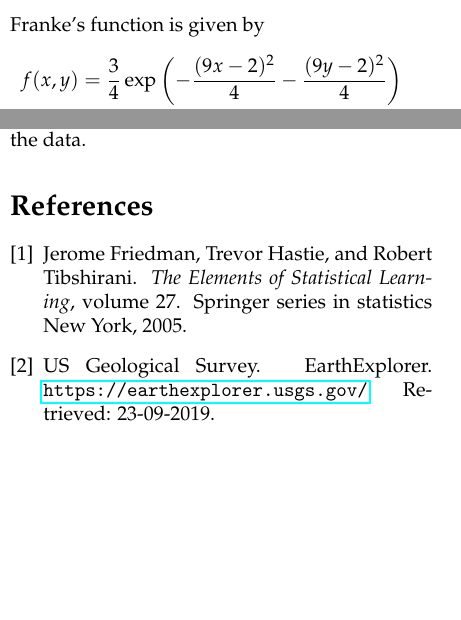
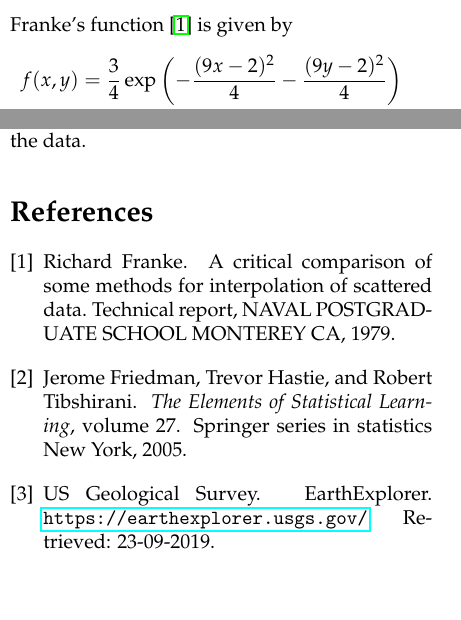
Before and after one commit to bernharl/FYS-STK4155-project1, a LaTeX paper (doc/report_1.tex, which reads doc/references.bib): two parts of the columns of pages 4 and 13 of 13, joined at a grey line, cut so that both start at the same text. Compiled offline with pdfLaTeX.

Commit message:
references

```diff
--- a/doc/references.bib
+++ b/doc/references.bib
@@ -14,3 +14,10 @@
   howpublished = {\url{https://earthexplorer.usgs.gov/}},
   note = {Retrieved: 23-09-2019}
 }
+
+@techreport{franke1979critical,
+  title={A critical comparison of some methods for interpolation of scattered data},
+  author={Franke, Richard},
+  year={1979},
+  institution={NAVAL POSTGRADUATE SCHOOL MONTEREY CA}
+}
--- a/doc/report_1.tex
+++ b/doc/report_1.tex
@@ -172,12 +172,12 @@ One method of resampling is called the $k$-fold cross-validation method, which g
 \section{Method}
 To get an understanding of the three regression methods, we initially use Franke's function with added noise to study how to model a fit for two-dimensional data using all three methods. We then try to apply this knowledge to real-life terrain data of Lake Tanganyika, Africa, from the US Geological Survey \href{https://earthexplorer.usgs.gov/}{EarthExplorer}  website \cite{earthexplorer} .  The subscript F pertains to the results and data from Franke's function, while the subscript T pertains to the terrain data and its results.  The expressions used to generate the data from Franke's function and added noise are shown in Equation (\ref{eq:Franke}) and (\ref{eq:Frankenoise}). The generated data set contains 400 data points, whereas the terrain data contains approximately $6.5$ million points. Analyzing the entire set would require more memory than what is available to us, so we are instead using every 4th data point in both directions, leaving us with approximately 800 thousand points.  For both data sets we used a third of the data as test data and the remainder as training data.
 \\
-Franke's function is given by
+Franke's function \cite{franke1979critical} is given by
 \begin{align}
 f(x,y) &= \frac{3}{4}\exp{\left(-\frac{(9x-2)^2}{4}   - \frac{(9y-2)^2}{4}\right)} \nonumber\\
  &+\frac{3}{4}\exp{\left(-\frac{(9x+1)^2}{49}- \frac{(9y+1)}{10}\right)} \nonumber\\
  &+\frac{1}{2}\exp{\left(-\frac{(9x-7)^2}{4} - \frac{(9y-3)^2}{4}\right)} \nonumber\\
- &-\frac{1}{5}\exp{\left(-(9x-4)^2 - (9y-7)^2\right) }. \label{eq:Franke}
+ &-\frac{1}{5}\exp{\left(-(9x-4)^2 - (9y-7)^2\right) } . \label{eq:Franke}
 \end{align} which is defined on $x,\ y \in [0,1]$.
 
 To imitate real data, we add some stochastic noise to the function using a Gaussian kernel, so that the actual data is
```
Also changed, not shown: doc/report_1.tex (2 more changed lines).
